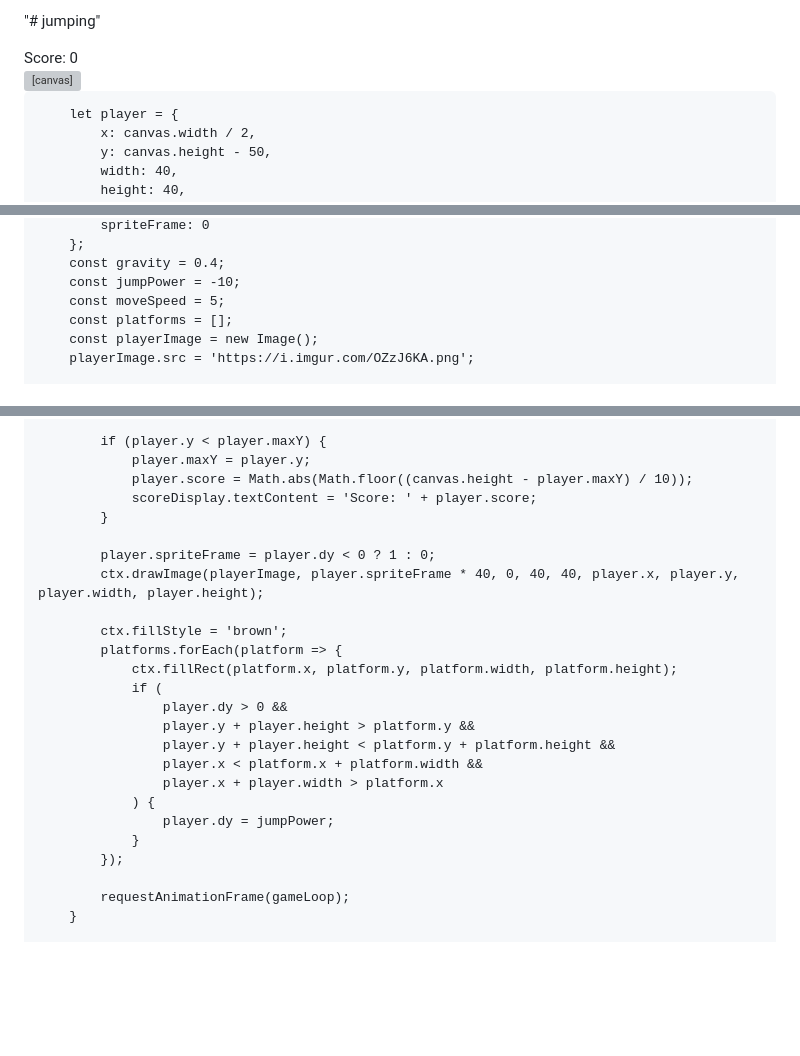
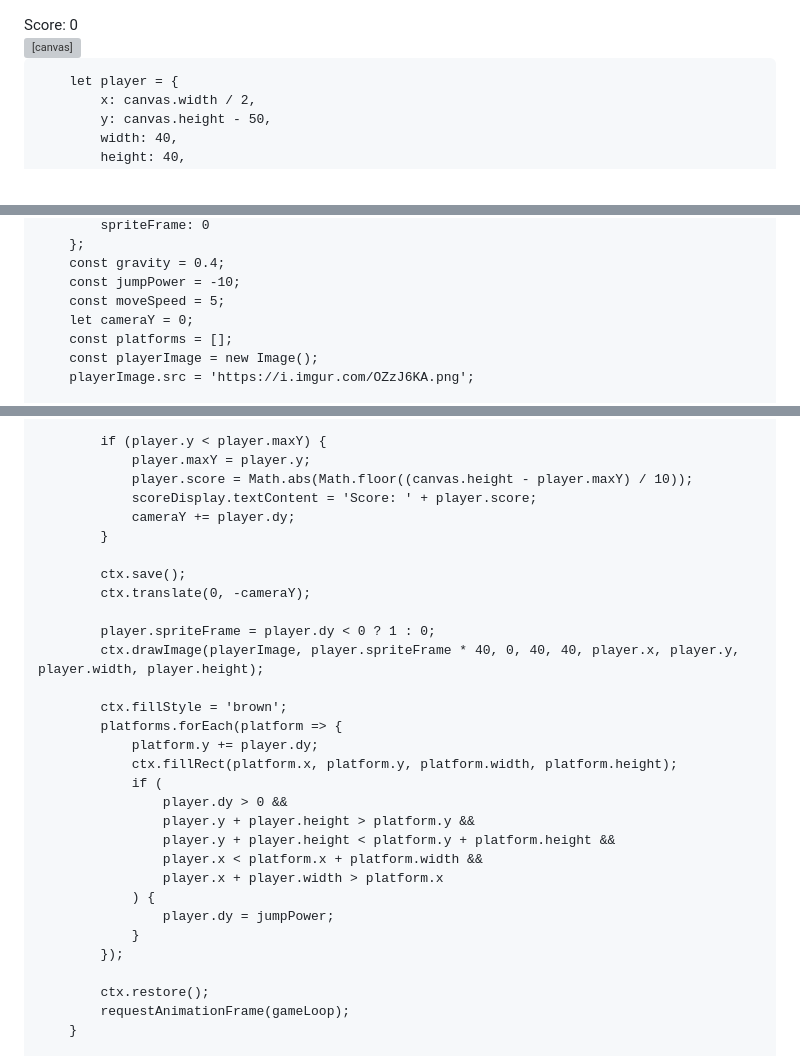
Before and after one commit to DaronM90/jumping, a Markdown page: README.md, 3 parts joined by grey strips. Rendered like a GitHub page; blank space fills up the shorter version; grey boxes are pictures that could not be loaded.

```diff
--- a/README.md
+++ b/README.md
@@ -1,4 +1,3 @@
-"# jumping"
 <!DOCTYPE html>
 <html lang="en">
 <head>
@@ -35,6 +34,7 @@
         const gravity = 0.4;
         const jumpPower = -10;
         const moveSpeed = 5;
+        let cameraY = 0;
         const platforms = [];
         const playerImage = new Image();
         playerImage.src = 'https://i.imgur.com/OZzJ6KA.png';
@@ -63,13 +63,18 @@
                 player.maxY = player.y;
                 player.score = Math.abs(Math.floor((canvas.height - player.maxY) / 10));
                 scoreDisplay.textContent = 'Score: ' + player.score;
+                cameraY += player.dy;
             }
+
+            ctx.save();
+            ctx.translate(0, -cameraY);
 
             player.spriteFrame = player.dy < 0 ? 1 : 0;
             ctx.drawImage(playerImage, player.spriteFrame * 40, 0, 40, 40, player.x, player.y, player.width, player.height);
 
             ctx.fillStyle = 'brown';
             platforms.forEach(platform => {
+                platform.y += player.dy;
                 ctx.fillRect(platform.x, platform.y, platform.width, platform.height);
                 if (
                     player.dy > 0 &&
@@ -82,6 +87,7 @@
                 }
             });
 
+            ctx.restore();
             requestAnimationFrame(gameLoop);
         }
 
```
